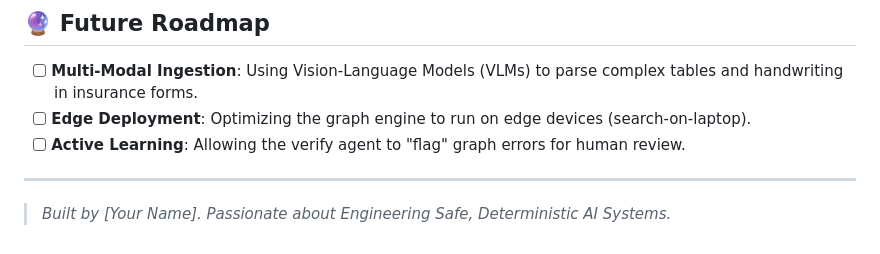
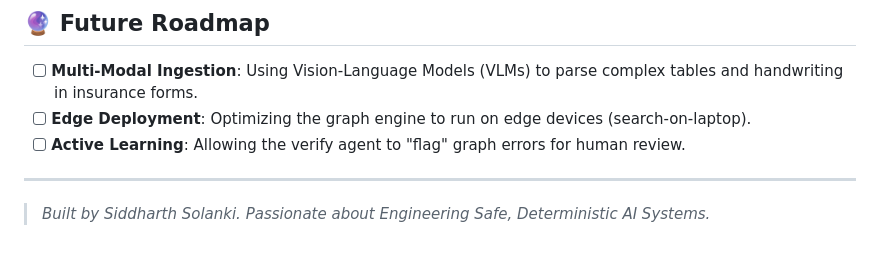
Before and after one commit to Siddharth-Xenon/Local-Knowledge-Engine, a Markdown page: README.MD, the part around the change. Rendered like a GitHub page.

Commit message:
docs: Add author name to README.

```diff
--- a/README.MD
+++ b/README.MD
@@ -176,4 +176,4 @@ This project isn't just a script; it's engineered with scalable software pattern
 
 ---
 
-> *Built by [Your Name]. Passionate about Engineering Safe, Deterministic AI Systems.*
+> *Built by Siddharth Solanki. Passionate about Engineering Safe, Deterministic AI Systems.*
```
